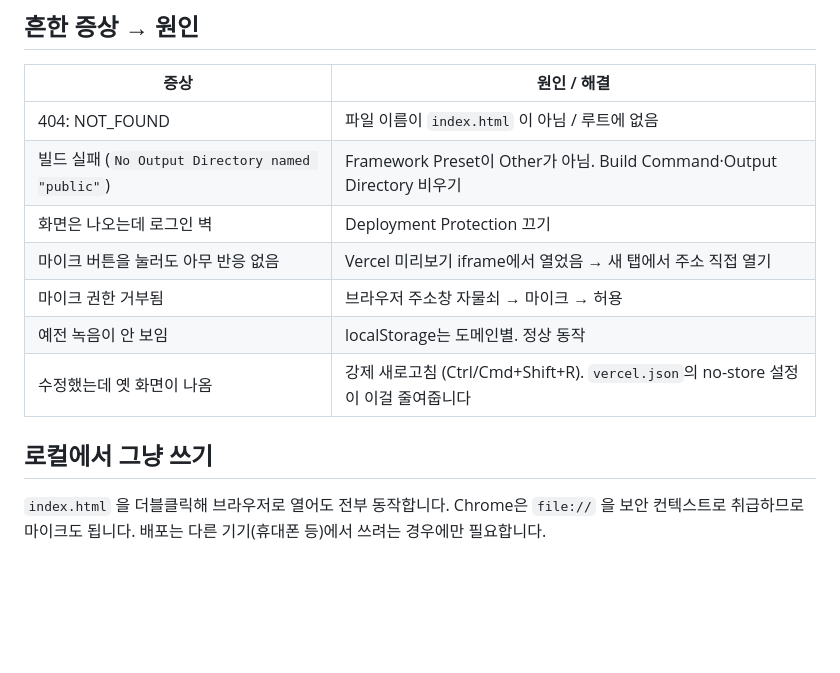
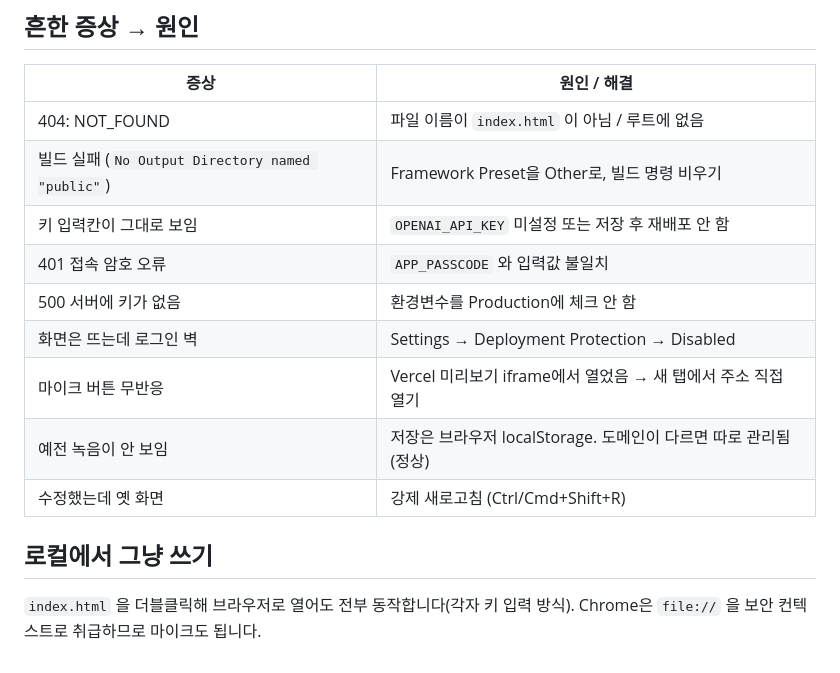
Before and after one commit to ihkimjuhyun-debug/ineeed, a Markdown page: README.md, the part around one of its changes. Rendered like a GitHub page; blank space fills up the shorter version.

```diff
--- a/README.md
+++ b/README.md
@@ -42,13 +62,15 @@ Import 화면에서:
 | 증상 | 원인 / 해결 |
 |---|---|
 | 404: NOT_FOUND | 파일 이름이 `index.html` 이 아님 / 루트에 없음 |
-| 빌드 실패 (`No Output Directory named "public"`) | Framework Preset이 Other가 아님. Build Command·Output Directory 비우기 |
-| 화면은 나오는데 로그인 벽 | Deployment Protection 끄기 |
-| 마이크 버튼을 눌러도 아무 반응 없음 | Vercel 미리보기 iframe에서 열었음 → 새 탭에서 주소 직접 열기 |
-| 마이크 권한 거부됨 | 브라우저 주소창 자물쇠 → 마이크 → 허용 |
-| 예전 녹음이 안 보임 | localStorage는 도메인별. 정상 동작 |
-| 수정했는데 옛 화면이 나옴 | 강제 새로고침 (Ctrl/Cmd+Shift+R). `vercel.json`의 no-store 설정이 이걸 줄여줍니다 |
+| 빌드 실패 (`No Output Directory named "public"`) | Framework Preset을 Other로, 빌드 명령 비우기 |
+| 키 입력칸이 그대로 보임 | `OPENAI_API_KEY` 미설정 또는 저장 후 재배포 안 함 |
+| 401 접속 암호 오류 | `APP_PASSCODE` 와 입력값 불일치 |
+| 500 서버에 키가 없음 | 환경변수를 Production에 체크 안 함 |
+| 화면은 뜨는데 로그인 벽 | Settings → Deployment Protection → Disabled |
+| 마이크 버튼 무반응 | Vercel 미리보기 iframe에서 열었음 → 새 탭에서 주소 직접 열기 |
+| 예전 녹음이 안 보임 | 저장은 브라우저 localStorage. 도메인이 다르면 따로 관리됨 (정상) |
+| 수정했는데 옛 화면 | 강제 새로고침 (Ctrl/Cmd+Shift+R) |
 
 ## 로컬에서 그냥 쓰기
 
-`index.html` 을 더블클릭해 브라우저로 열어도 전부 동작합니다. Chrome은 `file://` 을 보안 컨텍스트로 취급하므로 마이크도 됩니다. 배포는 다른 기기(휴대폰 등)에서 쓰려는 경우에만 필요합니다.
+`index.html` 을 더블클릭해 브라우저로 열어도 전부 동작합니다(각자 키 입력 방식). Chrome은 `file://` 을 보안 컨텍스트로 취급하므로 마이크도 됩니다.
```
Also changed, not shown: other parts of README.md (+34 -14 lines).
